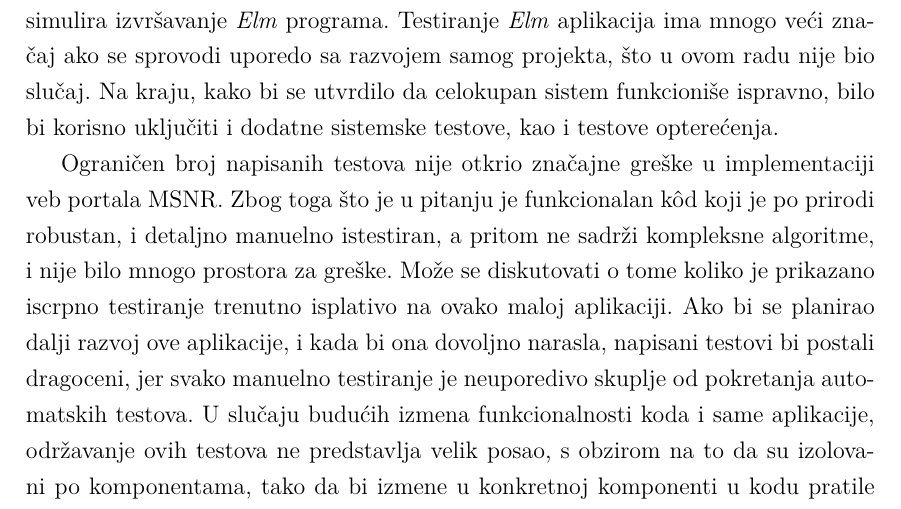
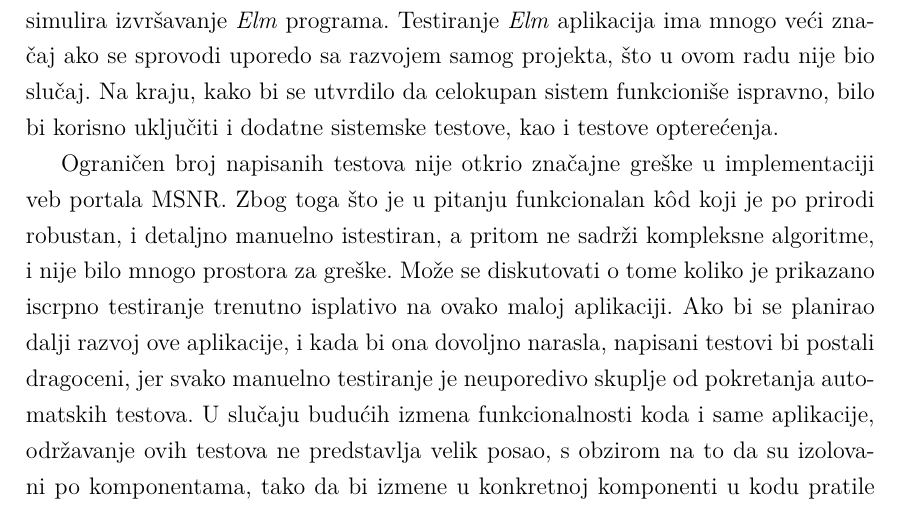
Before and after one commit to Anakin2012/master-rad, a LaTeX book (rad/AnaPetrovicMasterRad.tex): part of page 76 of 80, cut so that both start at the same text. The pictures show the PDF file rad/AnaPetrovicMasterRad.pdf that the author committed with the source.

Commit message:
ispravljena greska u zakljucku

```diff
--- a/rad/AnaPetrovicMasterRad.tex
+++ b/rad/AnaPetrovicMasterRad.tex
@@ -1586,7 +1586,7 @@ LoginPage.view model
 \par \emph{Elixir} poseduje ugrađeni razvojni okvir za pisanje testova pod nazivom \emph{ExUnit}, koji poseduje alate za testiranje svih komponenti aplikacije, i time omogućava pisanje stabilnih i pouzdanih testova bez potrebe za uključivanjem drugih biblioteka. \emph{Elixir} testovi najpre su napisani za modul koji enkapsulira domensku i poslovnu logiku, u kojima je prikazano kako utvrditi da li su strukture podataka i polja tabela u bazi ispravno definisane, a potom i njihove izmene i validacije pre unosa u bazu, testiranjem koncepta koji se naziva skup promena. Drugi deo testova proverava upite, koji su uglavnom operacije dohvatanja, kreiranja, ažuriranja i brisanja podataka iz baze, gde su se iscprno koristile fabrike za kreiranje veštačkih podataka. Na kraju, testiran je i modul aplikacije koji predstavlja njen veb interfejs, čime je utvrđena ispravna upotreba upravljača i pogleda. Detaljno testiranje serverskog dela aplikacije obezbedilo je dodatnu dokumentaciju i olakšalo buduće refaktorisanje.
 \par S obzirom na to da \emph{Elm} poseduje kompilator koji proverom tipova garantuje ispravnost ulaznih podataka, i koristi tipove \emph{Maybe} i \emph{Result} za obradu neispravnih scenarija, broj mogućih grešaka u \emph{Elm} aplikacijama je minimalan. Zbog toga, testiranje se često i preskače. U odnosu na opseg testova serverske aplikacije, opseg testova klijentske aplikacije napisane u programskom jeziku \emph{Elm} je manji. Ono što je bilo važno pokriti testovima su najpre dekoderi i enkoderi JSON podataka. Testovi su utvrdili mogućnost aplikacije da tačno serijalizuje podatke, što je jedan od najvažnijih zadataka aplikacija koje se oslanjaju na interakcije sa veb interfejsom. Druga grupa \emph{Elm} testova koja je prikazana su testovi koji proveravaju ispravnost funkcija koje se odnose na interakcije sa korisnikom. Njima su pokrivene promene stanja koje se očekuju pri različitim akcijama, kao i da li se u korisničkom interfejsu prikazuje ispravan i očekivan sadržaj. Važno je napomenuti da su u ovom radu izostavljeni testovi koji proveravaju HTTP zahteve i interakcije klijenta sa API-jem, zbog ograničenog izbora razvojnih okvira za testiranje. Ove operacije su implementirane kao komande, koje u \emph{Elm-u} predstavljaju akcije koje se ne mogu predstaviti funkcijama. U okviru \emph{elm-test} okruženja i dalje ne postoji podrška za testiranje komandi, i kako bi se one ispitale potrebno je uvesti velike promene u originalnom kodu. Ovo ograničava opseg testova, ali u ovom slučaju ne predstavlja veliki nedostatak, s obzirom na to da \emph{Elm} kompilator i njegovi tipovi pokrivaju veliki broj mogućih nepravilnosti. Takođe, jednostavna provera izvršavanja HTTP zahteva može se izvesti manuelno iz pretraživača upotrebom opcije \emph{Inspect} i ispitivanjem \emph{Network} sekcije.
 \par Kvalitet koda aplikacije se može unaprediti dodavanjem obrada različitih vrsta neočekivanih scenarija, pogotovo kada je u pitanju \emph{Elixir}. Što se tiče klijentske strane, ono što je potrebno uraditi je refaktorisati celu aplikaciju, specifično upotrebu komandi. U tom slučaju, za testiranje se može iskoristiti modul \emph{ProgramTest}, koji simulira izvršavanje \emph{Elm} programa. Testiranje \emph{Elm} aplikacija ima mnogo veći značaj ako se sprovodi uporedo sa razvojem samog projekta, što u ovom radu nije bio slučaj. Na kraju, kako bi se utvrdilo da celokupan sistem funkcioniše ispravno, bilo bi korisno uključiti i dodatne sistemske testove, kao i testove opterećenja.
-\par Ograničen broj napisanih testova nije otkrio značajne greške u implementaciji veb portala MSNR. Zbog toga što je u pitanju je funkcionalan k\^{o}d koji je po prirodi robustan, i detaljno manuelno istestiran, a pritom ne sadrži kompleksne algoritme, i nije bilo mnogo prostora za greške. Može se diskutovati o tome koliko je prikazano iscrpno testiranje trenutno isplativo na ovako maloj aplikaciji. Ako bi se planirao dalji razvoj ove aplikacije, i kada bi ona dovoljno narasla, napisani testovi bi postali dragoceni, jer svako manuelno testiranje je neuporedivo skuplje od pokretanja automatskih testova. U slučaju budućih izmena funkcionalnosti koda i same aplikacije, održavanje ovih testova ne predstavlja velik posao, s obzirom na to da su izolovani po komponentama, tako da bi izmene u konkretnoj komponenti u kodu pratile jednostavne izmene u jednom testu.
+\par Ograničen broj napisanih testova nije otkrio značajne greške u implementaciji veb portala MSNR. Zbog toga što je u pitanju funkcionalan k\^{o}d koji je po prirodi robustan, i detaljno manuelno istestiran, a pritom ne sadrži kompleksne algoritme, i nije bilo mnogo prostora za greške. Može se diskutovati o tome koliko je prikazano iscrpno testiranje trenutno isplativo na ovako maloj aplikaciji. Ako bi se planirao dalji razvoj ove aplikacije, i kada bi ona dovoljno narasla, napisani testovi bi postali dragoceni, jer svako manuelno testiranje je neuporedivo skuplje od pokretanja automatskih testova. U slučaju budućih izmena funkcionalnosti koda i same aplikacije, održavanje ovih testova ne predstavlja velik posao, s obzirom na to da su izolovani po komponentama, tako da bi izmene u konkretnoj komponenti u kodu pratile jednostavne izmene u jednom testu.
 
 
 
```
Also changed, not shown: rad/AnaPetrovicMasterRad.pdf, 2 other files.
